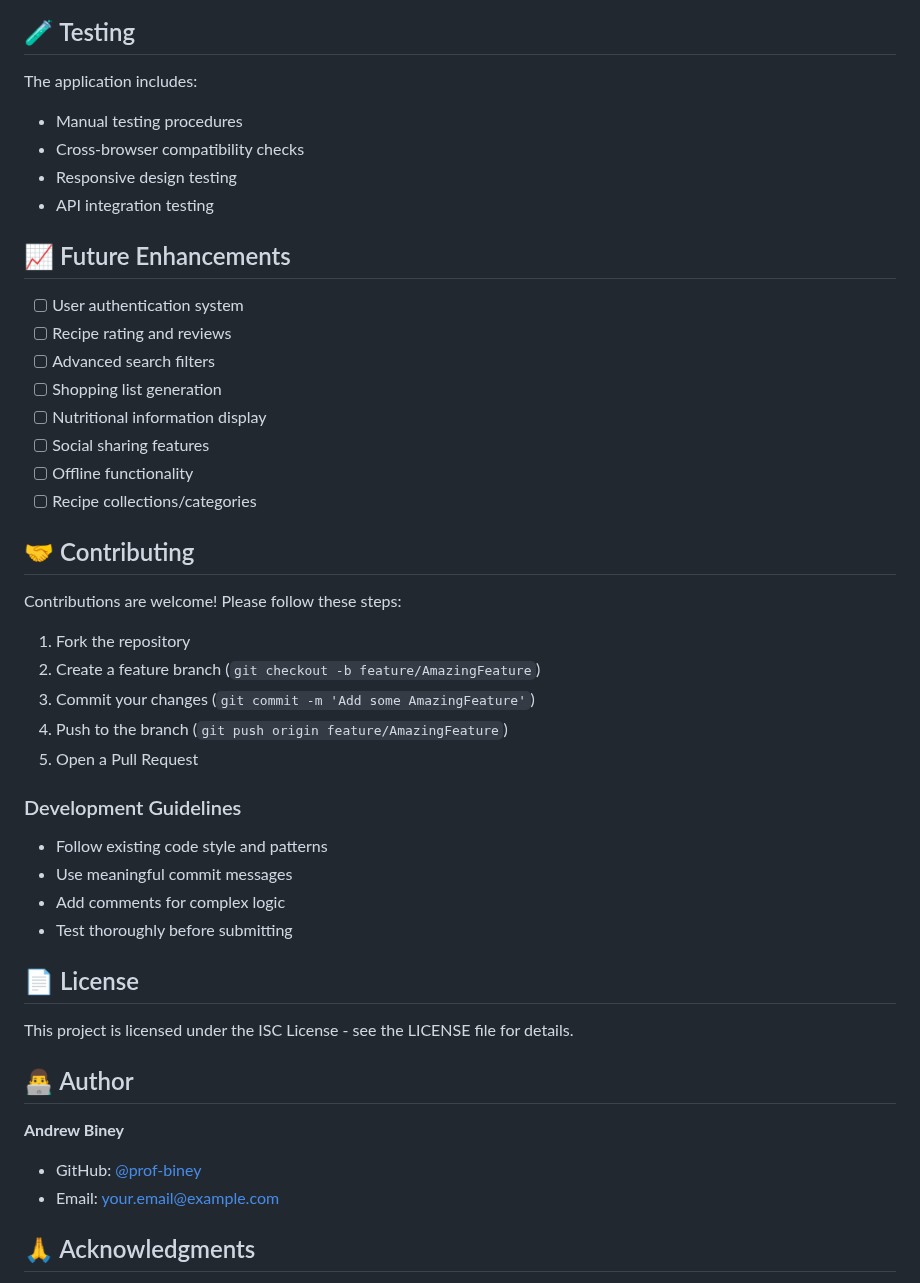
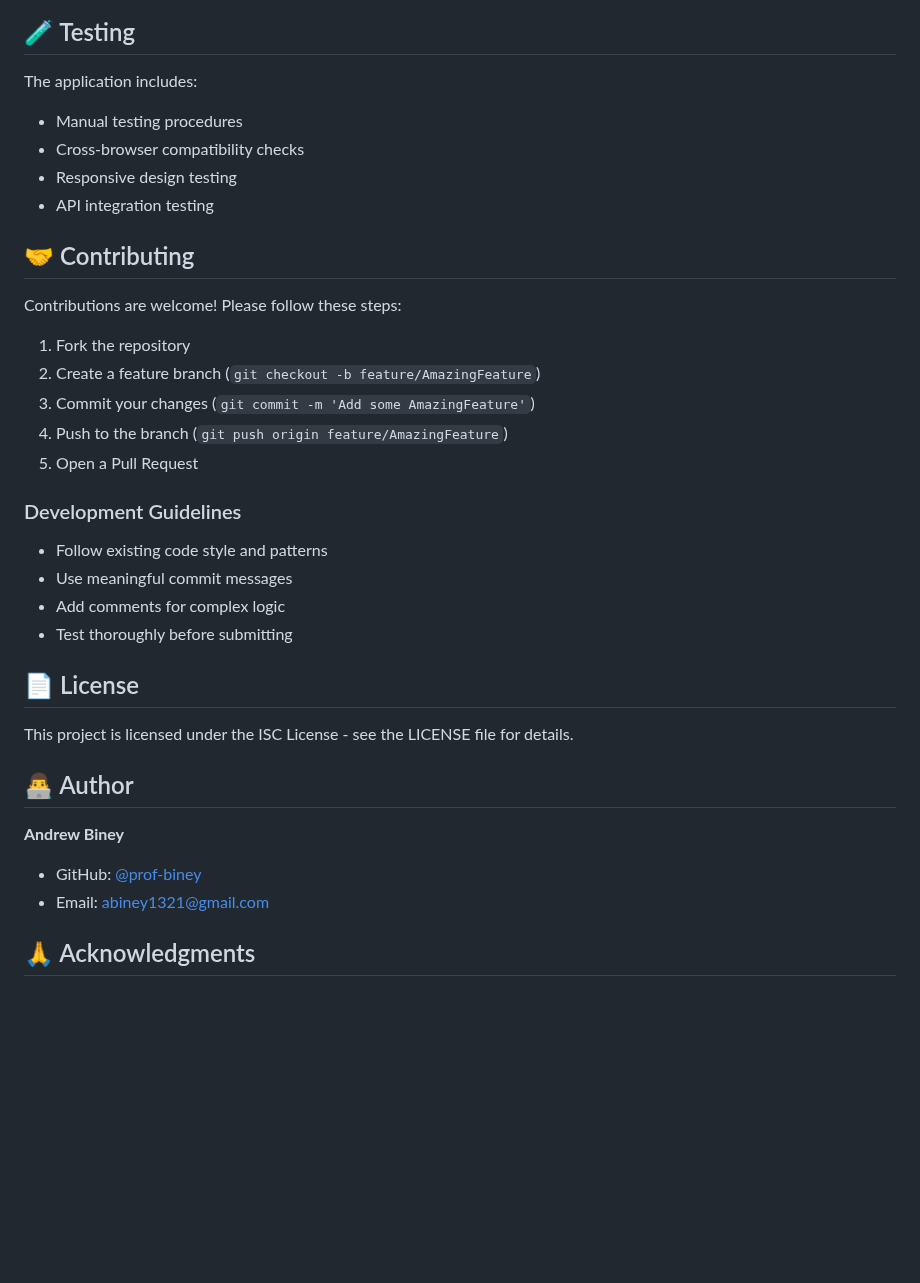
Before and after one commit to prof-biney/forkify, a Markdown page: README.md, the part around one of its changes. Drawn GitHub-style; blank space fills up the shorter version.

```diff
--- a/README.md
+++ b/README.md
@@ -195,21 +221,11 @@ State is managed through a centralized model with reactive updates to the UI.
 ## 🧪 Testing
 
 The application includes:
+
 - Manual testing procedures
 - Cross-browser compatibility checks
 - Responsive design testing
 - API integration testing
-
-## 📈 Future Enhancements
-
-- [ ] User authentication system
-- [ ] Recipe rating and reviews
-- [ ] Advanced search filters
-- [ ] Shopping list generation
-- [ ] Nutritional information display
-- [ ] Social sharing features
-- [ ] Offline functionality
-- [ ] Recipe collections/categories
 
 ## 🤝 Contributing
 
@@ -222,6 +238,7 @@ Contributions are welcome! Please follow these steps:
 5. Open a Pull Request
 
 ### Development Guidelines
+
 - Follow existing code style and patterns
 - Use meaningful commit messages
 - Add comments for complex logic
@@ -234,8 +251,9 @@ This project is licensed under the ISC License - see the LICENSE file for detail
 ## 👨‍💻 Author
 
 **Andrew Biney**
+
 - GitHub: [@prof-biney](https://github.com/prof-biney)
-- Email: [your.email@example.com](mailto:your.email@example.com)
+- Email: [abiney1321@gmail.com](mailto:abiney1321@gmail.com)
 
 ## 🙏 Acknowledgments
 
```
Also changed, not shown: other parts of README.md (+28 -15 lines).
